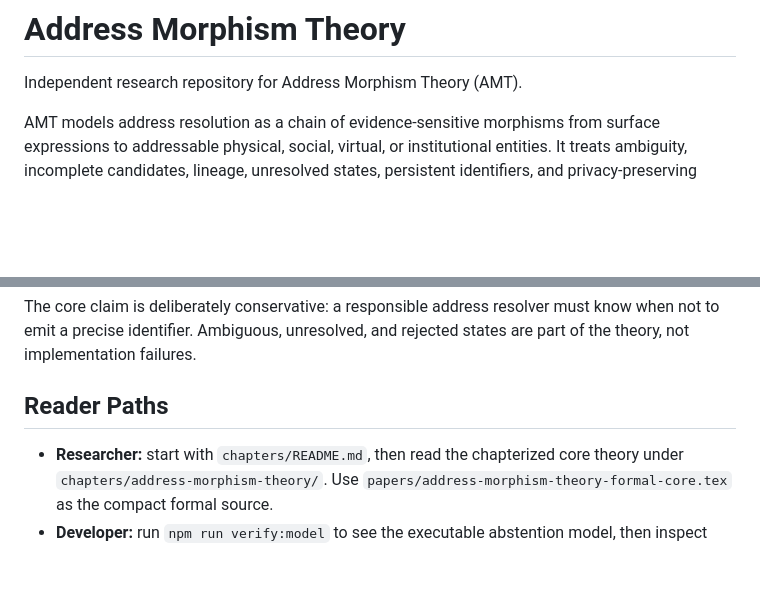
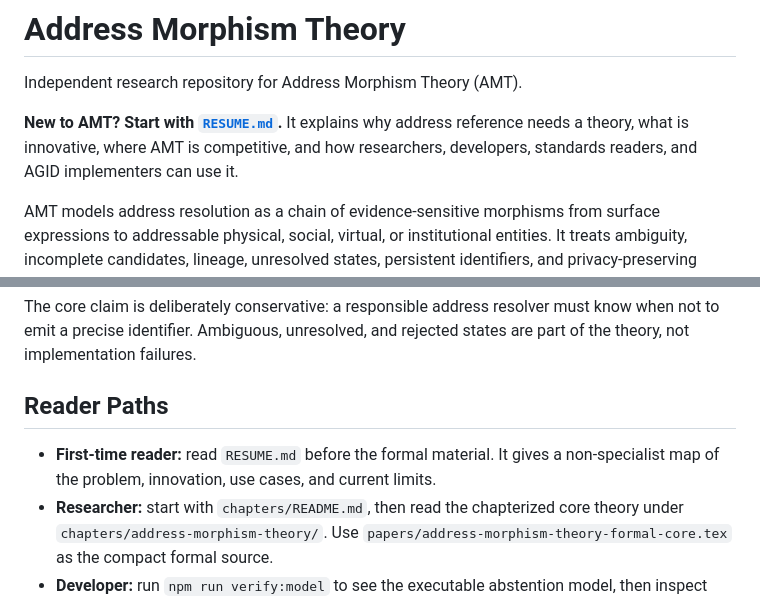
Before and after one commit to dawnportinfo-design/address-morphism-theory, a Markdown page: README.md, 2 parts joined by grey strips. Rendered like a GitHub page; blank space fills up the shorter version.

Commit message:
Add researcher-facing AMT resume

```diff
--- a/README.md
+++ b/README.md
@@ -1,6 +1,10 @@
 # Address Morphism Theory
 
 Independent research repository for Address Morphism Theory (AMT).
+
+**New to AMT? Start with [`RESUME.md`](RESUME.md).** It explains why address
+reference needs a theory, what is innovative, where AMT is competitive, and how
+researchers, developers, standards readers, and AGID implementers can use it.
 
 AMT models address resolution as a chain of evidence-sensitive morphisms from
 surface expressions to addressable physical, social, virtual, or institutional
@@ -20,6 +24,8 @@ states are part of the theory, not implementation failures.
 
 ## Reader Paths
 
+- **First-time reader:** read `RESUME.md` before the formal material. It gives a
+  non-specialist map of the problem, innovation, use cases, and current limits.
 - **Researcher:** start with `chapters/README.md`, then read the chapterized
   core theory under `chapters/address-morphism-theory/`. Use
   `papers/address-morphism-theory-formal-core.tex` as the compact formal source.
```
Also changed, not shown: RESUME.md (added, +180 -0 lines).
